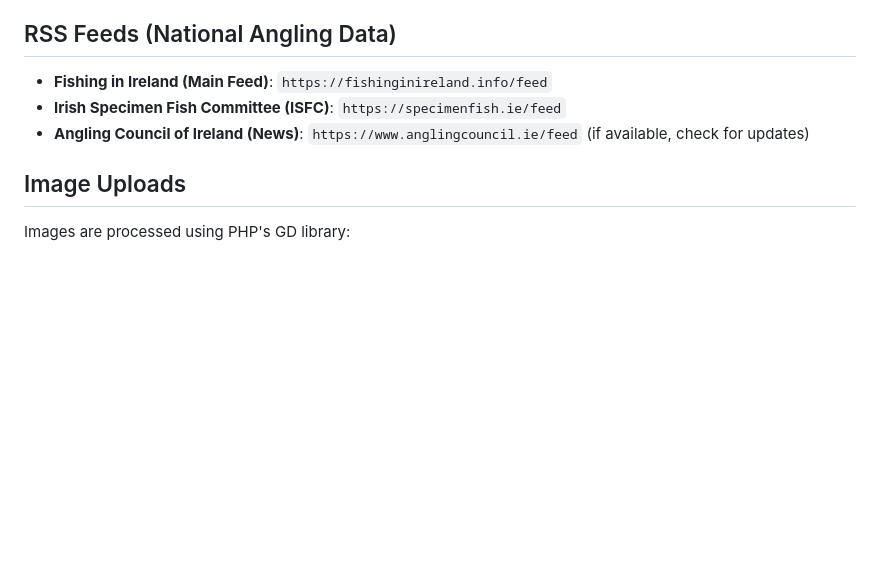
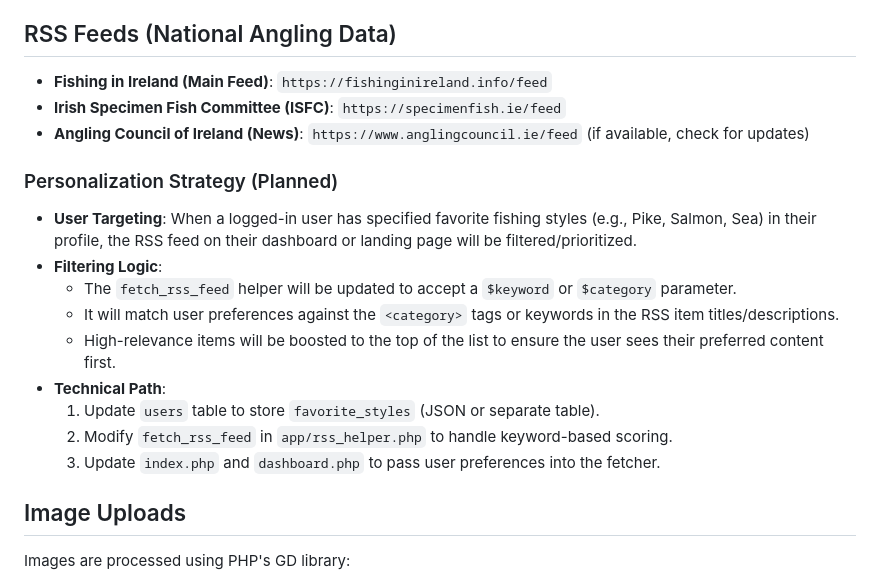
Before and after one commit to Kainitiative/angling-club-manager, a Markdown page: replit.md, the part around the change. Drawn GitHub-style; blank space fills up the shorter version.

Commit message:
Add planned personalization strategy for user fishing styles
Document a future strategy for personalizing RSS feeds based on user-selected fishing styles, including technical implementation steps and filtering logic.

Replit-Commit-Author: Agent
Replit-Commit-Session-Id: 58adf6aa-5ae2-40fc-87e7-fc4317eb23ae
Replit-Commit-Checkpoint-Type: full_checkpoint
Replit-Commit-Event-Id: a0ff3407-c580-43ed-8ed3-fa662cd0020c
Replit-Commit-Screenshot-Url: https://storage.googleapis.com/screenshot-production-us-central1/6ea58eb3-1b86-4cb1-a121-297f99a7e4e6/58adf6aa-5ae2-40fc-87e7-fc4317eb23ae/w8O1TN2
Replit-Helium-Checkpoint-Created: true

```diff
--- a/replit.md
+++ b/replit.md
@@ -165,6 +165,17 @@ User Roles:
 - **Irish Specimen Fish Committee (ISFC)**: `https://specimenfish.ie/feed`
 - **Angling Council of Ireland (News)**: `https://www.anglingcouncil.ie/feed` (if available, check for updates)
 
+### Personalization Strategy (Planned)
+- **User Targeting**: When a logged-in user has specified favorite fishing styles (e.g., Pike, Salmon, Sea) in their profile, the RSS feed on their dashboard or landing page will be filtered/prioritized.
+- **Filtering Logic**:
+    - The `fetch_rss_feed` helper will be updated to accept a `$keyword` or `$category` parameter.
+    - It will match user preferences against the `<category>` tags or keywords in the RSS item titles/descriptions.
+    - High-relevance items will be boosted to the top of the list to ensure the user sees their preferred content first.
+- **Technical Path**:
+    1. Update `users` table to store `favorite_styles` (JSON or separate table).
+    2. Modify `fetch_rss_feed` in `app/rss_helper.php` to handle keyword-based scoring.
+    3. Update `index.php` and `dashboard.php` to pass user preferences into the fetcher.
+
 ## Image Uploads
 Images are processed using PHP's GD library:
 - **Logo uploads**: Resized to max 200x200px, saved as PNG (preserves transparency) or JPEG
```
